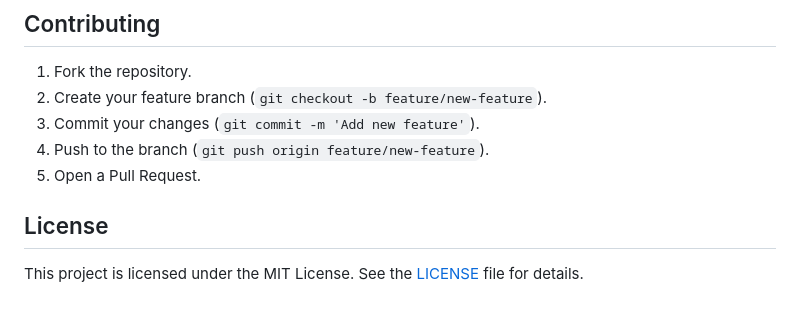
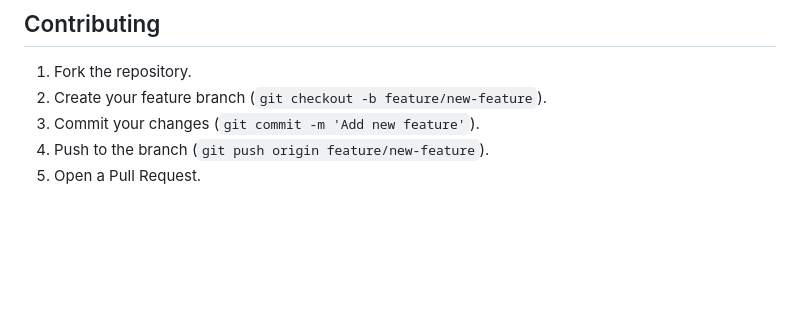
Before and after one commit to sfc-gh-vyanamandra/sf-oai-adapter, a Markdown page: README.md, the part around the change. Rendered like a GitHub page; blank space fills up the shorter version.

```diff
--- a/README.md
+++ b/README.md
@@ -289,7 +289,3 @@ def get_encryption_key(password):
 3. Commit your changes (`git commit -m 'Add new feature'`).
 4. Push to the branch (`git push origin feature/new-feature`).
 5. Open a Pull Request.
-
-## License
-
-This project is licensed under the MIT License. See the [LICENSE](LICENSE) file for details.
```
